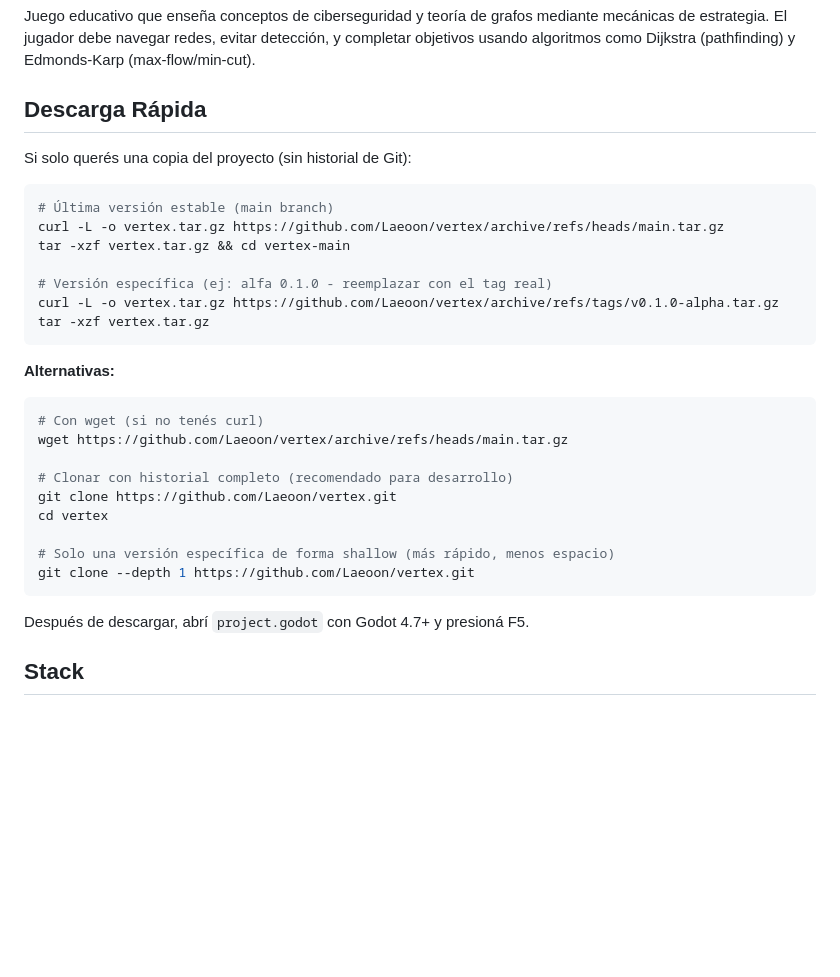
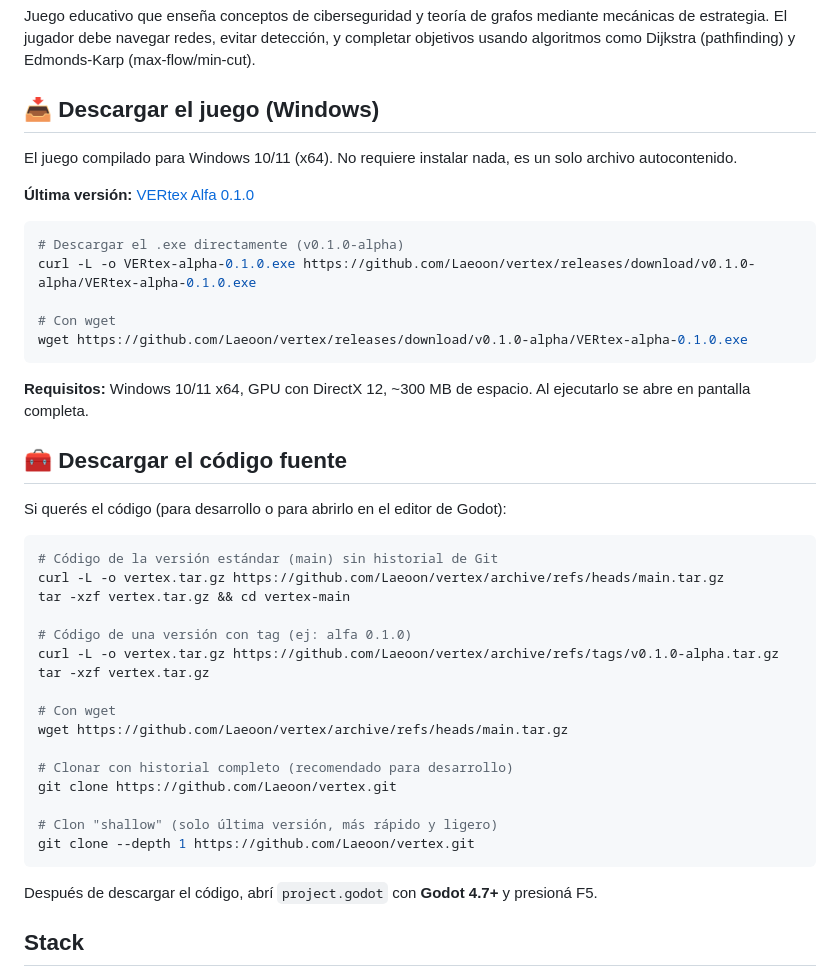
Before and after one commit to Laeoon/vertex, a Markdown page: README.md, the part around the change. Rendered like a GitHub page; blank space fills up the shorter version.

Commit message:
docs(readme): separar descarga del exe y del codigo fuente

````diff
--- a/README.md
+++ b/README.md
@@ -4,35 +4,46 @@
 
 Juego educativo que enseña conceptos de ciberseguridad y teoría de grafos mediante mecánicas de estrategia. El jugador debe navegar redes, evitar detección, y completar objetivos usando algoritmos como Dijkstra (pathfinding) y Edmonds-Karp (max-flow/min-cut).
 
-## Descarga Rápida
+## 📥 Descargar el juego (Windows)
 
-Si solo querés una copia del proyecto (sin historial de Git):
+El juego compilado para Windows 10/11 (x64). No requiere instalar nada, es un solo archivo autocontenido.
+
+**Última versión:** [VERtex Alfa 0.1.0](https://github.com/Laeoon/vertex/releases/latest)
 
 ```bash
-# Última versión estable (main branch)
+# Descargar el .exe directamente (v0.1.0-alpha)
+curl -L -o VERtex-alpha-0.1.0.exe https://github.com/Laeoon/vertex/releases/download/v0.1.0-alpha/VERtex-alpha-0.1.0.exe
+
+# Con wget
+wget https://github.com/Laeoon/vertex/releases/download/v0.1.0-alpha/VERtex-alpha-0.1.0.exe
+```
+
+**Requisitos:** Windows 10/11 x64, GPU con DirectX 12, ~300 MB de espacio. Al ejecutarlo se abre en pantalla completa.
+
+## 🧰 Descargar el código fuente
+
+Si querés el código (para desarrollo o para abrirlo en el editor de Godot):
+
+```bash
+# Código de la versión estándar (main) sin historial de Git
 curl -L -o vertex.tar.gz https://github.com/Laeoon/vertex/archive/refs/heads/main.tar.gz
 tar -xzf vertex.tar.gz && cd vertex-main
 
-# Versión específica (ej: alfa 0.1.0 - reemplazar con el tag real)
+# Código de una versión con tag (ej: alfa 0.1.0)
 curl -L -o vertex.tar.gz https://github.com/Laeoon/vertex/archive/refs/tags/v0.1.0-alpha.tar.gz
 tar -xzf vertex.tar.gz
-```
 
-**Alternativas:**
-
-```bash
-# Con wget (si no tenés curl)
+# Con wget
 wget https://github.com/Laeoon/vertex/archive/refs/heads/main.tar.gz
 
 # Clonar con historial completo (recomendado para desarrollo)
 git clone https://github.com/Laeoon/vertex.git
-cd vertex
 
-# Solo una versión específica de forma shallow (más rápido, menos espacio)
+# Clon "shallow" (solo última versión, más rápido y ligero)
 git clone --depth 1 https://github.com/Laeoon/vertex.git
 ```
 
-Después de descargar, abrí `project.godot` con Godot 4.7+ y presioná F5.
+Después de descargar el código, abrí `project.godot` con **Godot 4.7+** y presioná F5.
 
 ## Stack
 
````
